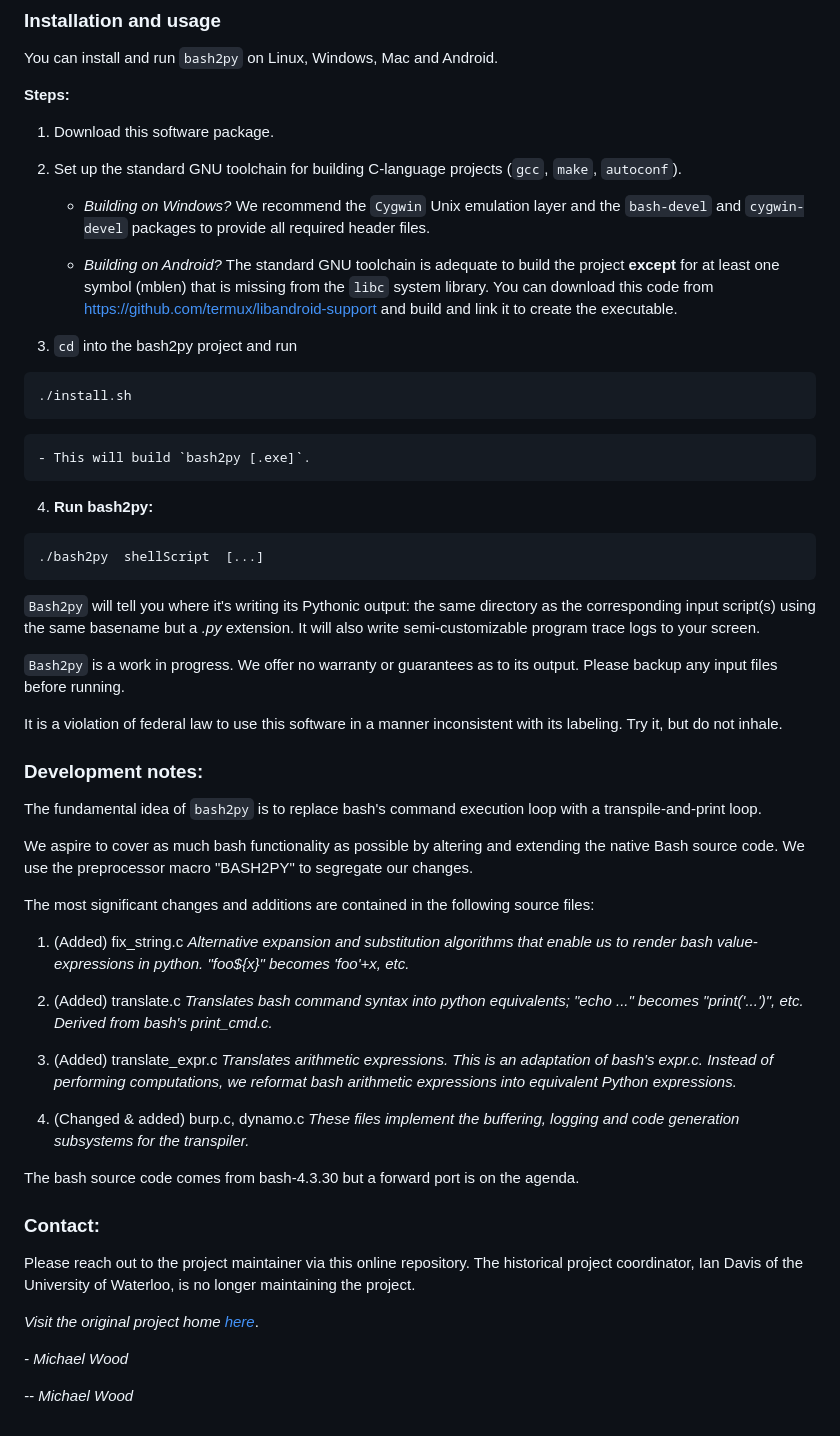
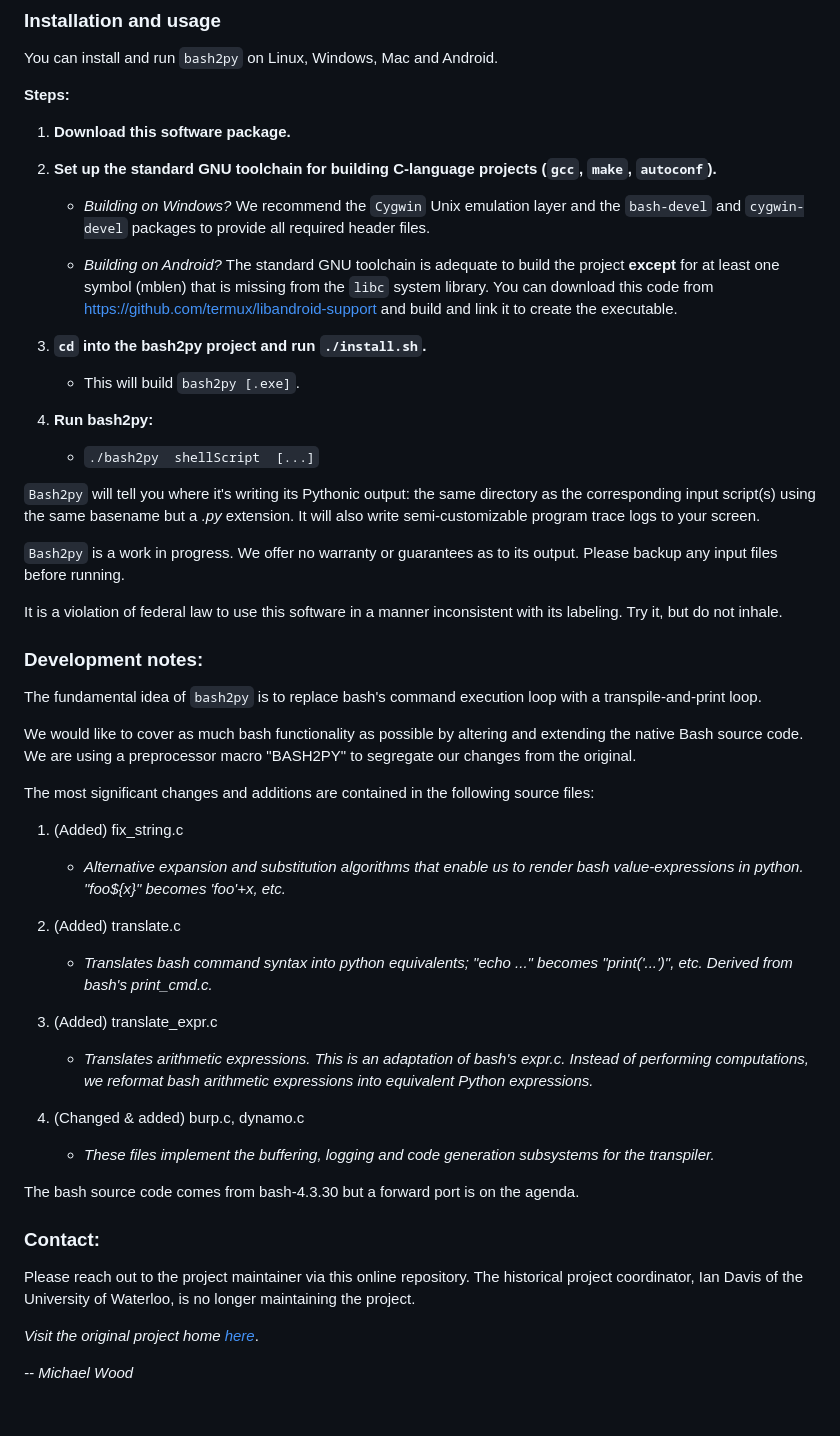
Before and after one commit to clarity20/bash2py, a Markdown page: README.md, the part around the change. Rendered like a GitHub page.

````diff
--- a/README.md
+++ b/README.md
@@ -13,26 +13,20 @@ You can install and run `bash2py` on Linux, Windows, Mac and Android.
 
 **Steps:**
 
-1. Download this software package.
+1. **Download this software package.**
 
-2. Set up the standard GNU toolchain for building C-language projects (`gcc`, `make`, `autoconf`).
+2. **Set up the standard GNU toolchain for building C-language projects (`gcc`, `make`, `autoconf`).**
     - *Building on Windows?* We recommend the `Cygwin` Unix emulation layer and the `bash-devel` and `cygwin-devel` packages to provide all required header files.
 
     - *Building on Android?* The standard GNU toolchain is adequate to build the project **except** for at least one symbol (mblen) that is missing from the `libc` system library. You can download this code from https://github.com/termux/libandroid-support and build and link it to create the executable.
 
-3. `cd` into the bash2py project and run
-
-```
-./install.sh
-```
+3. **`cd` into the bash2py project and run `./install.sh`.**
 
     - This will build `bash2py [.exe]`.
 
 4. **Run bash2py:**
 
-```
-./bash2py  shellScript  [...]
-```
+    - `./bash2py  shellScript  [...]`
 
 `Bash2py` will tell you where it's writing its Pythonic output: the same directory as the corresponding input script(s) using the same basename but a *.py* extension.
 It will also write semi-customizable program trace logs to your screen.
@@ -45,20 +39,20 @@ It is a violation of federal law to use this software in a manner inconsistent w
 
 The fundamental idea of `bash2py` is to replace bash's command execution loop with a transpile-and-print loop.
 
-We aspire to cover as much bash functionality as possible by altering and extending the native Bash source code. We use the preprocessor macro "BASH2PY" to segregate our changes.
+We would like to cover as much bash functionality as possible by altering and extending the native Bash source code. We are using a preprocessor macro "BASH2PY" to segregate our changes from the original.
 
 The most significant changes and additions are contained in the following source files:
 1.  (Added)  fix_string.c
-    *Alternative expansion and substitution algorithms that enable us to render bash value-expressions in python. "foo${x}" becomes 'foo'+x, etc.*
+    - *Alternative expansion and substitution algorithms that enable us to render bash value-expressions in python. "foo${x}" becomes 'foo'+x, etc.*
 
 2.  (Added)  translate.c
-    *Translates bash command syntax into python equivalents; "echo ..." becomes "print('...')", etc. Derived from bash's print_cmd.c.*
+    - *Translates bash command syntax into python equivalents; "echo ..." becomes "print('...')", etc. Derived from bash's print_cmd.c.*
 
 3.  (Added)  translate_expr.c
-    *Translates arithmetic expressions. This is an adaptation of bash's expr.c. Instead of performing computations, we reformat bash arithmetic expressions into equivalent Python expressions.*
+    - *Translates arithmetic expressions. This is an adaptation of bash's expr.c. Instead of performing computations, we reformat bash arithmetic expressions into equivalent Python expressions.*
 
 4.  (Changed & added)  burp.c, dynamo.c
-    *These files implement the buffering, logging and code generation subsystems for the transpiler.*
+    - *These files implement the buffering, logging and code generation subsystems for the transpiler.*
 
 The bash source code comes from bash-4.3.30 but a forward port is on the agenda.
 
@@ -69,6 +63,4 @@ The historical project coordinator, Ian Davis of the University of Waterloo, is
 
 *Visit the original project home [here](https://www.swag.uwaterloo.ca/bash2py/index.html)*.
 
-_- Michael Wood_
-
 *-- Michael Wood*
````
